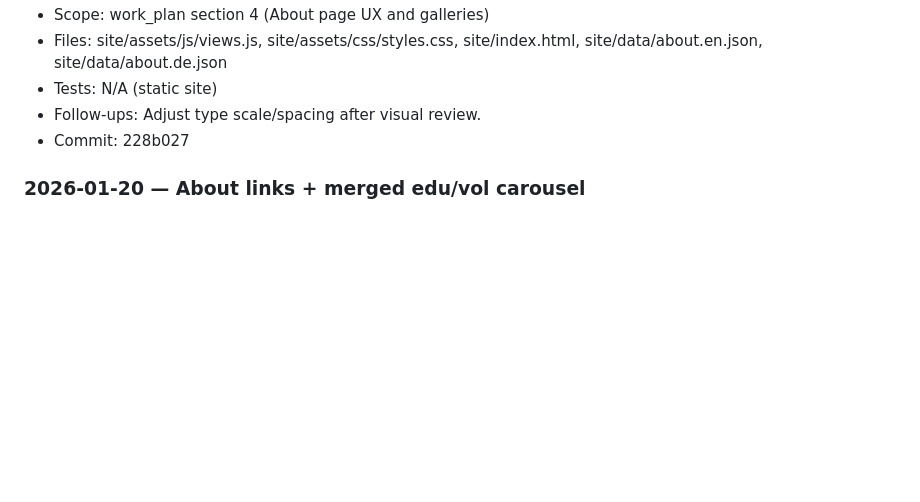
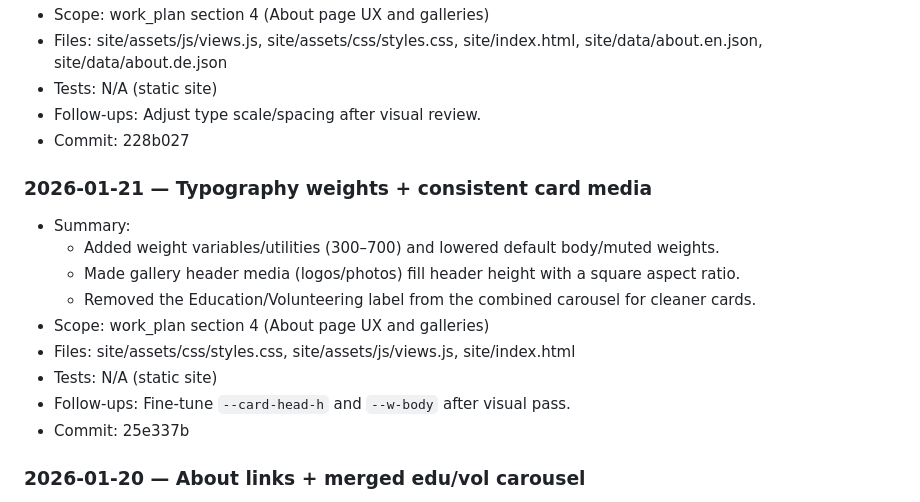
Before and after one commit to moritzkobler/moritz-kobler-website, a Markdown page: docs/work_log.md, the part around the change. Drawn GitHub-style; blank space fills up the shorter version.

Commit message:
docs: log typography weight controls

```diff
--- a/docs/work_log.md
+++ b/docs/work_log.md
@@ -8,6 +8,17 @@
 - Tests: N/A (static site)
 - Follow-ups: Adjust type scale/spacing after visual review.
 - Commit: 228b027
+
+### 2026-01-21 — Typography weights + consistent card media
+- Summary:
+  - Added weight variables/utilities (300–700) and lowered default body/muted weights.
+  - Made gallery header media (logos/photos) fill header height with a square aspect ratio.
+  - Removed the Education/Volunteering label from the combined carousel for cleaner cards.
+- Scope: work_plan section 4 (About page UX and galleries)
+- Files: site/assets/css/styles.css, site/assets/js/views.js, site/index.html
+- Tests: N/A (static site)
+- Follow-ups: Fine-tune `--card-head-h` and `--w-body` after visual pass.
+- Commit: 25e337b
 
 ### 2026-01-20 — About links + merged edu/vol carousel
 - Summary:
```
